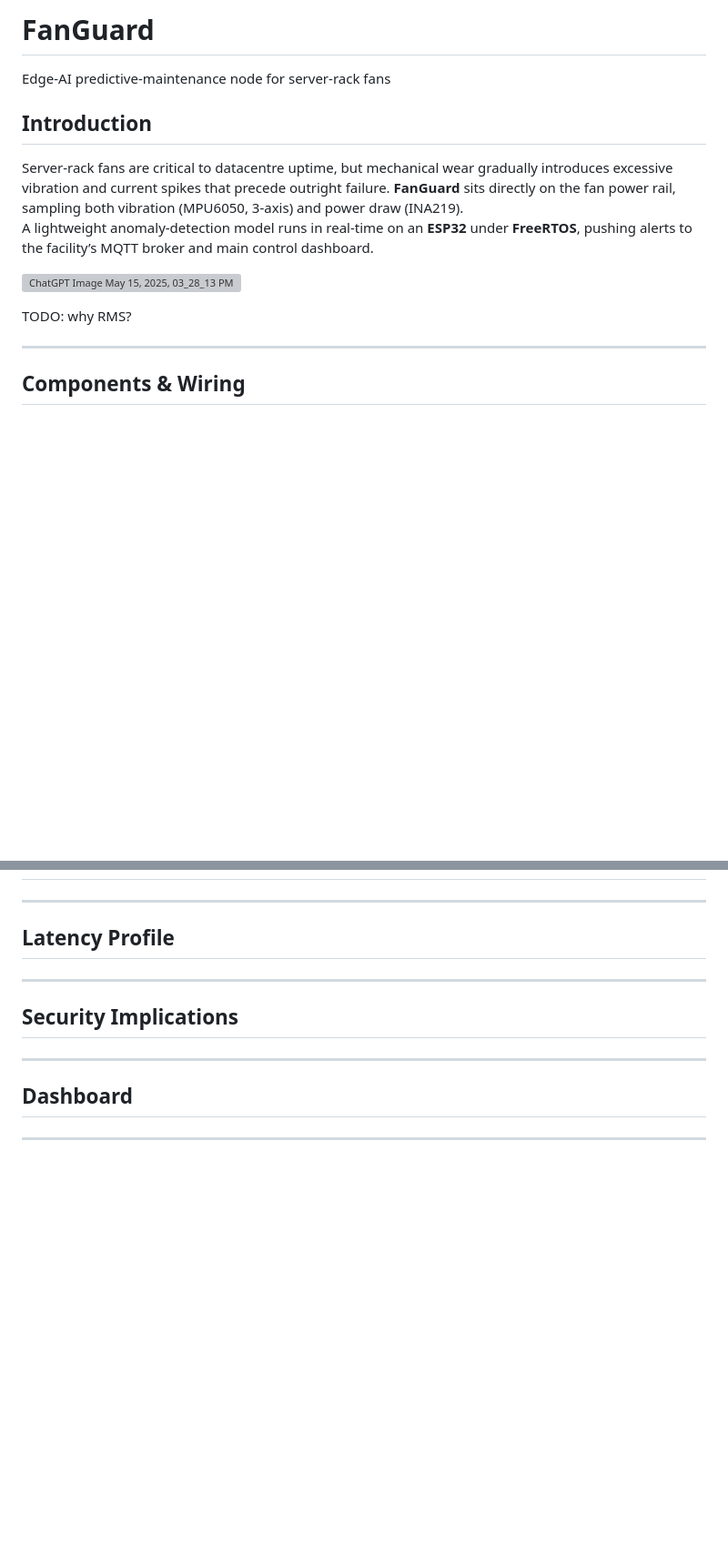
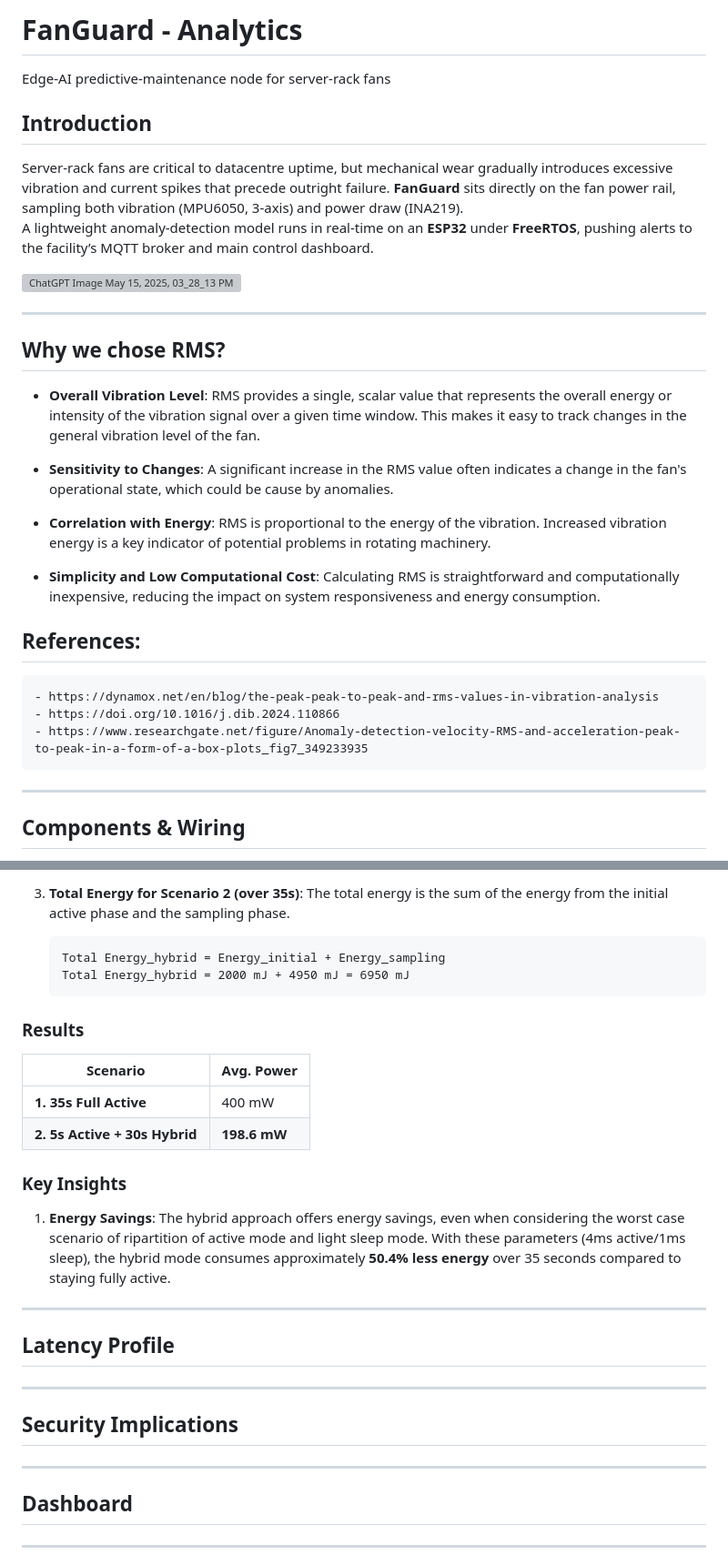
Before and after one commit to afk-codze/FanGuard-Analytics, a Markdown page: README.md, 2 parts joined by grey strips. Shown at 91% size. GitHub-like rendering; blank space fills up the shorter version; grey boxes are pictures that could not be loaded.

````diff
--- a/README.md
+++ b/README.md
@@ -1,4 +1,4 @@
-# FanGuard
+# FanGuard - Analytics
 Edge-AI predictive-maintenance node for server-rack fans
 
 ## Introduction
@@ -7,7 +7,23 @@ A lightweight anomaly-detection model runs in real-time on an **ESP32** under **
 
 ![ChatGPT Image May 15, 2025, 03_28_13 PM](https://github.com/user-attachments/assets/df8f4223-56ef-4024-b31e-7067eb2008d1)
 
-TODO: why RMS?
+---
+
+## Why we chose RMS?
+
+
+- **Overall Vibration Level**: RMS provides a single, scalar value that represents the overall energy or intensity of the vibration signal over a given time window. This makes it easy to track changes in the general vibration level of the fan.
+
+- **Sensitivity to Changes**: A significant increase in the RMS value often indicates a change in the fan's operational state, which could be cause by anomalies.
+
+- **Correlation with Energy**: RMS is proportional to the energy of the vibration. Increased vibration energy is a key indicator of potential problems in rotating machinery.
+- **Simplicity and Low Computational Cost**: Calculating RMS is straightforward and computationally inexpensive, reducing the impact on system responsiveness and energy consumption.
+
+
+## References:
+    - https://dynamox.net/en/blog/the-peak-peak-to-peak-and-rms-values-in-vibration-analysis
+    - https://doi.org/10.1016/j.dib.2024.110866
+    - https://www.researchgate.net/figure/Anomaly-detection-velocity-RMS-and-acceleration-peak-to-peak-in-a-form-of-a-box-plots_fig7_349233935
 
 ---
 
@@ -59,3 +146,20 @@ The INT8-quantised classifier exhibits high confidence and generalisation on the
+3.  **Total Energy for Scenario 2 (over 35s)**: The total energy is the sum of the energy from the initial active phase and the sampling phase.
+    ```
+    Total Energy_hybrid = Energy_initial + Energy_sampling
+    Total Energy_hybrid = 2000 mJ + 4950 mJ = 6950 mJ
+    ```
+
+### Results
+
+| **Scenario** |Avg. Power |
+|----------------------------|----------|
+| **1. 35s Full Active** | 400 mW     |
+| **2. 5s Active + 30s Hybrid** | **198.6 mW**|
+
+
+### Key Insights
+
+1.  **Energy Savings**: The hybrid approach offers energy savings, even when considering the worst case scenario of ripartition of active mode and light sleep mode. With these parameters (4ms active/1ms sleep), the hybrid mode consumes approximately **50.4% less energy** over 35 seconds compared to staying fully active.
 
 ---
 
````
Also changed, not shown: other parts of README.md (+72 -1 lines).
